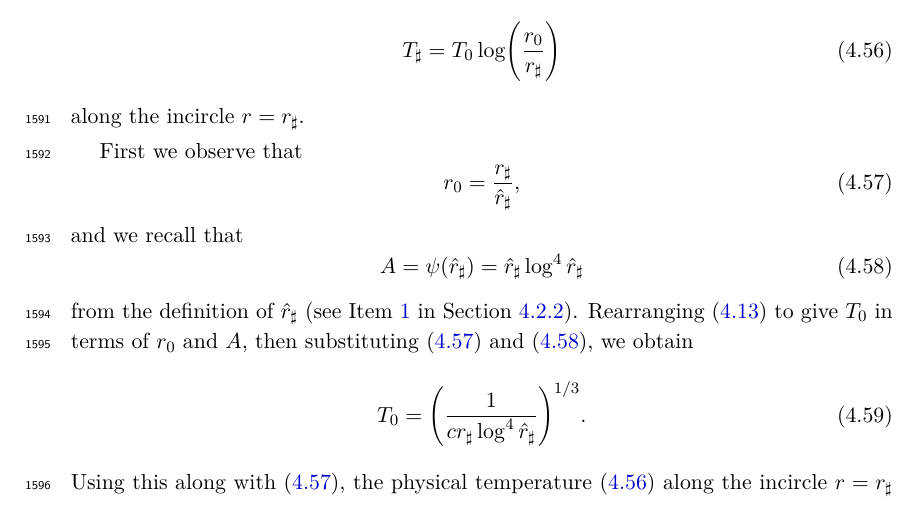
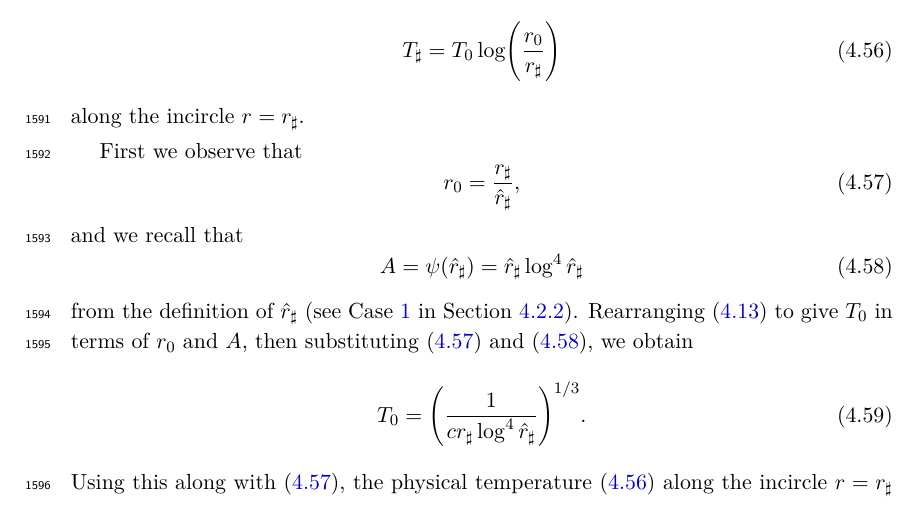
Before and after one commit to yawnoc/phd-thesis, a LaTeX thesis (thesis.tex, which reads chapters/polar.tex): part of page 77 of 184, cut so that both start at the same text. Compiled offline with pdfLaTeX.

Commit message:
Polar: prefer 'Case' over 'Item'

```diff
--- a/chapters/polar.tex
+++ b/chapters/polar.tex
@@ -1053,7 +1053,7 @@ and we recall that
   \label{eq:line-dimensionless-group-in-terms-of-r-sharp}
 \end{equation}
 from the definition of~$\scaled{r}_\sharp$
-(see Item~\ref{itm:polar.cases.hot}
+(see Case~\ref{itm:polar.cases.hot}
 in Section~\ref{sec:polar.viable.cases}).
 Rearranging~(\ref{eq:line-dimensionless-group})
 to give~$T_0$ in terms of~$r_0$ and~$A$,
```
